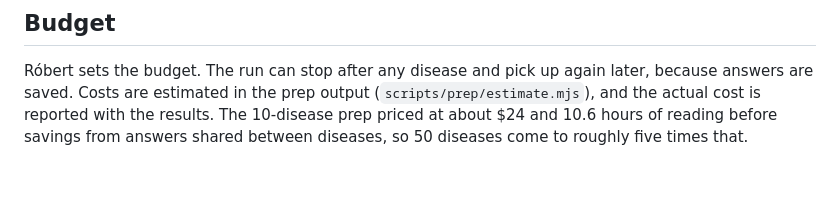
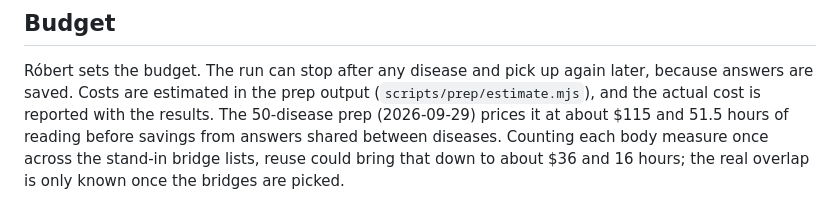
Before and after one commit to nautahakk/jev-pubmed-discovery, a Markdown page: BENCHMARK.md, the part around the change. GitHub-like rendering; blank space fills up the shorter version.

```diff
--- a/BENCHMARK.md
+++ b/BENCHMARK.md
@@ -81,5 +81,6 @@ Exam diseases' hidden answers stay in `data/benchmark.json` and aren't printed o
 
 Róbert sets the budget. The run can stop after any disease and pick up again later, because answers are saved.
 Costs are estimated in the prep output (`scripts/prep/estimate.mjs`), and the actual cost is reported with
-the results. The 10-disease prep priced at about $24 and 10.6 hours of reading before savings from answers
-shared between diseases, so 50 diseases come to roughly five times that.
+the results. The 50-disease prep (2026-09-29) prices it at about $115 and 51.5 hours of reading before savings
+from answers shared between diseases. Counting each body measure once across the stand-in bridge lists, reuse
+could bring that down to about $36 and 16 hours; the real overlap is only known once the bridges are picked.
```
Also changed, not shown: README.md (+1 -1 lines).
